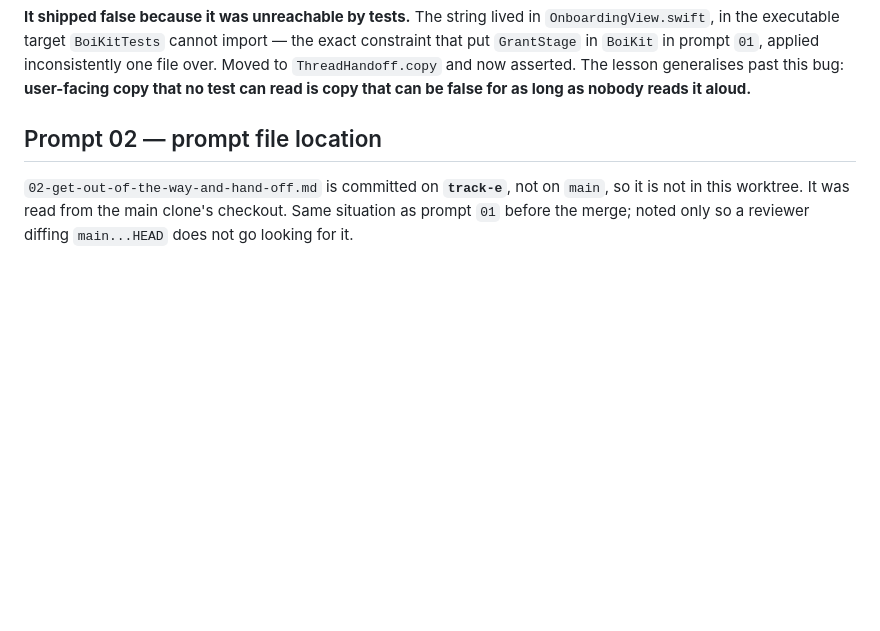
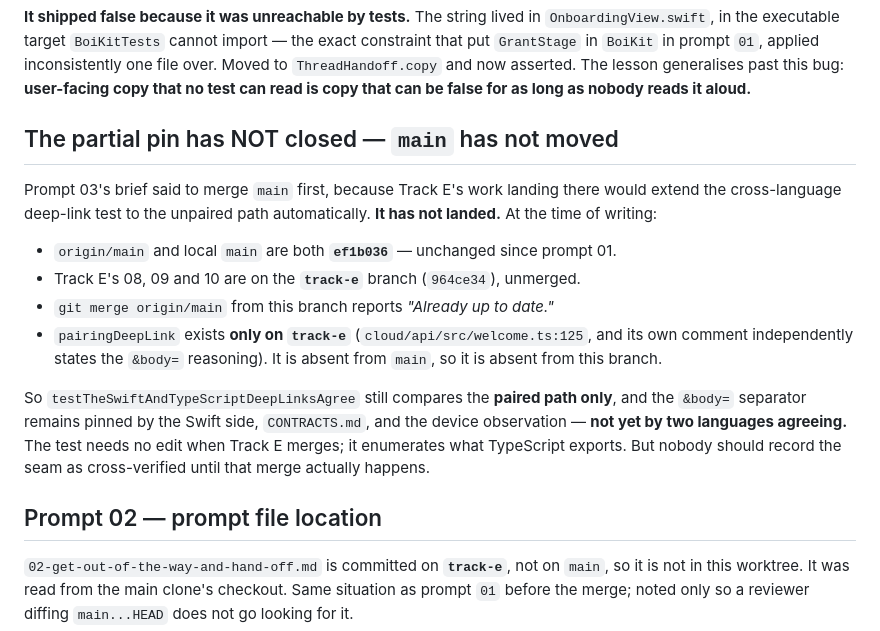
Before and after one commit to Ahadk7860/AARP-Concierge, a Markdown page: prompts/track-f-onboarding-surface/NOTES.md, the part around one of its changes. GitHub-like rendering; blank space fills up the shorter version.

```diff
--- a/prompts/track-f-onboarding-surface/NOTES.md
+++ b/prompts/track-f-onboarding-surface/NOTES.md
@@ -194,6 +241,25 @@ constraint that put `GrantStage` in `BoiKit` in prompt `01`, applied inconsisten
 file over. Moved to `ThreadHandoff.copy` and now asserted. The lesson generalises past this
 bug: **user-facing copy that no test can read is copy that can be false for as long as
 nobody reads it aloud.**
+
+## The partial pin has NOT closed — `main` has not moved
+
+Prompt 03's brief said to merge `main` first, because Track E's work landing there would
+extend the cross-language deep-link test to the unpaired path automatically. **It has not
+landed.** At the time of writing:
+
+- `origin/main` and local `main` are both **`ef1b036`** — unchanged since prompt 01.
+- Track E's 08, 09 and 10 are on the **`track-e`** branch (`964ce34`), unmerged.
+- `git merge origin/main` from this branch reports *"Already up to date."*
+- `pairingDeepLink` exists **only on `track-e`** (`cloud/api/src/welcome.ts:125`, and its
+  own comment independently states the `&body=` reasoning). It is absent from `main`, so it
+  is absent from this branch.
+
+So `testTheSwiftAndTypeScriptDeepLinksAgree` still compares the **paired path only**, and
+the `&body=` separator remains pinned by the Swift side, `CONTRACTS.md`, and the device
+observation — **not yet by two languages agreeing.** The test needs no edit when Track E
+merges; it enumerates what TypeScript exports. But nobody should record the seam as
+cross-verified until that merge actually happens.
 
 ## Prompt 02 — prompt file location
 
```
Also changed, not shown: other parts of prompts/track-f-onboarding-surface/NOTES.md (+47 -0 lines).
